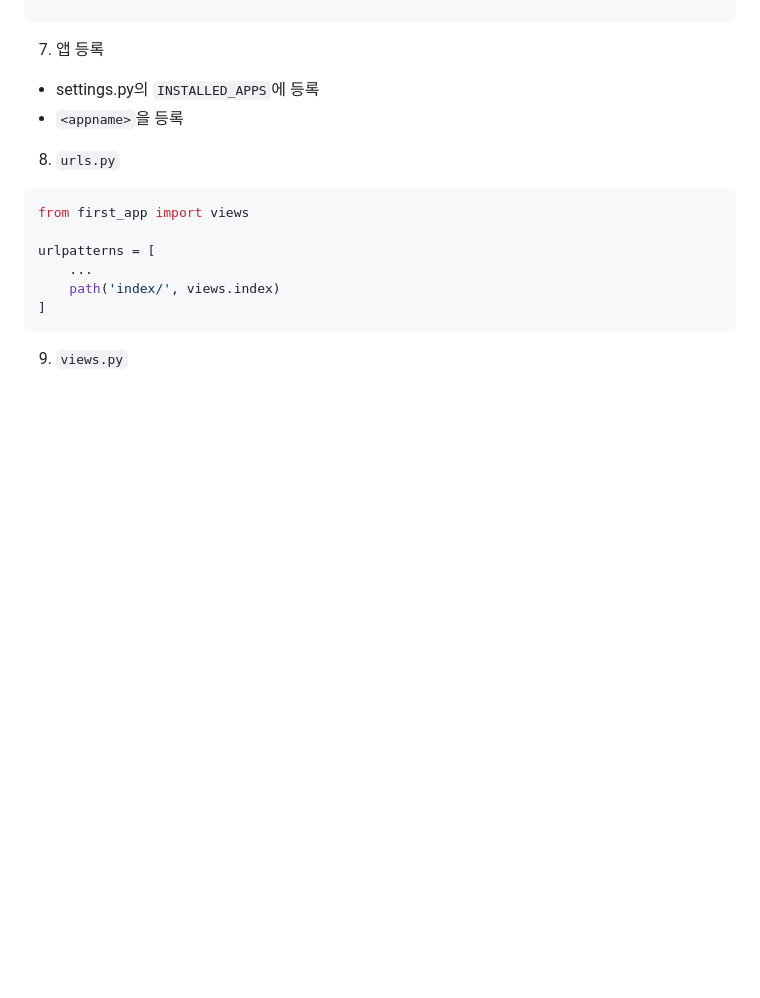
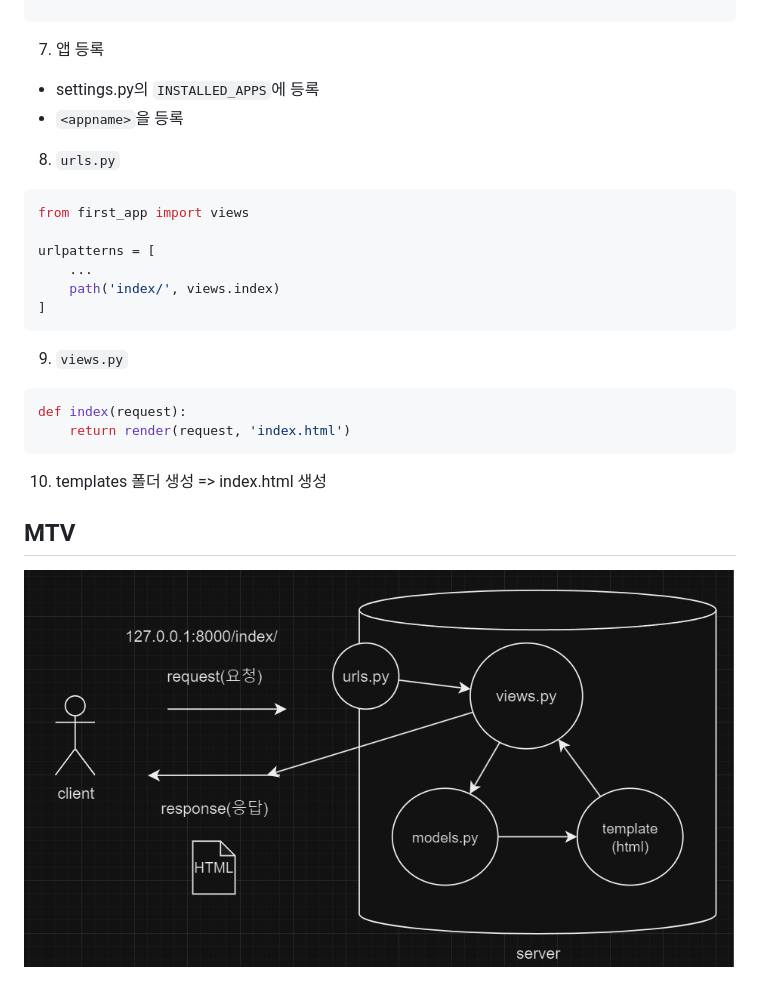
Before and after one commit to sngw8k/first_pjt, a Markdown page: README.md, the part around the change. Rendered like a GitHub page; pictures changed too: assets/MTV.png (added); blank space fills up the shorter version.

Commit message:
django

````diff
--- a/README.md
+++ b/README.md
@@ -50,3 +50,12 @@ urlpatterns = [
 ```
 
 9. `views.py`
+```python
+def index(request):
+    return render(request, 'index.html')
+```
+
+10. templates 폴더 생성 => index.html 생성
+
+## MTV
+![mtv](./assets/MTV.png)
````
